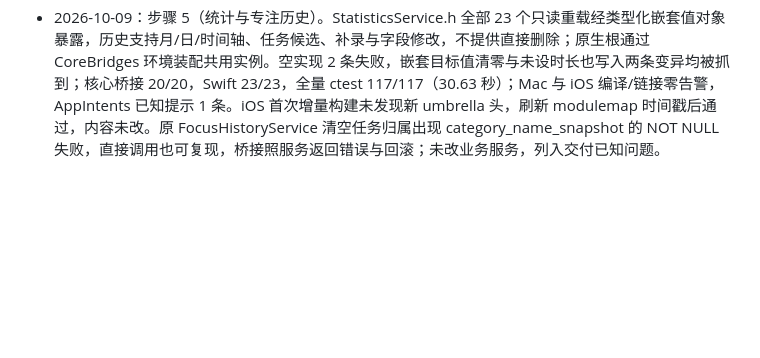
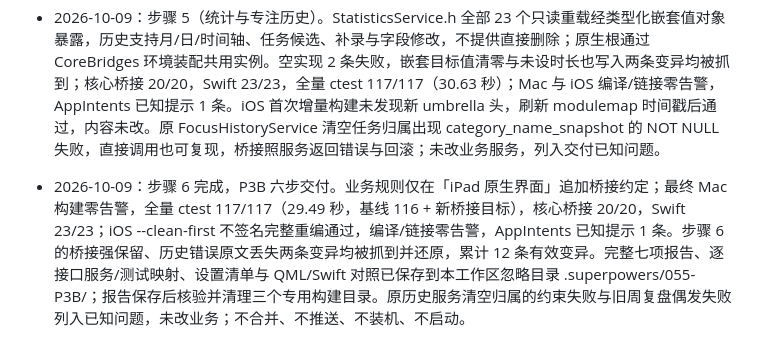
Before and after one commit to litoseason86-lab/-todeQt-c-, a Markdown page: plans/055-P3B-核心桥接层.md, the part around the change. Rendered like a GitHub page; blank space fills up the shorter version.

```diff
--- a/plans/055-P3B-核心桥接层.md
+++ b/plans/055-P3B-核心桥接层.md
@@ -262,3 +262,5 @@ Mac 上，今日任务、本周计划、仪表盘三页的「开始专注」「
 - 2026-10-09：恢复步骤 4。测试目标内替换 `QDateTime::currentDateTime()` 已证明可驱动真实逻辑日服务，不改服务接口与系统时间；撤回此前必须扩展服务接口的判断。科目、逻辑日、设置桥接及 Swift 三层完成；空实现 3 条失败；核心桥接 17/17，Swift 23/23，全量 ctest 117/117（59.42 秒）；Mac/iOS 编译与链接零告警，AppIntents 已知提示 1 条；冻结今日串、移除设置调用期失败收集两条变异均被抓到，还原通过。
 
 - 2026-10-09：步骤 5（统计与专注历史）。StatisticsService.h 全部 23 个只读重载经类型化嵌套值对象暴露，历史支持月/日/时间轴、任务候选、补录与字段修改，不提供直接删除；原生根通过 CoreBridges 环境装配共用实例。空实现 2 条失败，嵌套目标值清零与未设时长也写入两条变异均被抓到；核心桥接 20/20，Swift 23/23，全量 ctest 117/117（30.63 秒）；Mac 与 iOS 编译/链接零告警，AppIntents 已知提示 1 条。iOS 首次增量构建未发现新 umbrella 头，刷新 modulemap 时间戳后通过，内容未改。原 FocusHistoryService 清空任务归属出现 category_name_snapshot 的 NOT NULL 失败，直接调用也可复现，桥接照服务返回错误与回滚；未改业务服务，列入交付已知问题。
+
+- 2026-10-09：步骤 6 完成，P3B 六步交付。业务规则仅在「iPad 原生界面」追加桥接约定；最终 Mac 构建零告警，全量 ctest 117/117（29.49 秒，基线 116 + 新桥接目标），核心桥接 20/20，Swift 23/23；iOS --clean-first 不签名完整重编通过，编译/链接零告警，AppIntents 已知提示 1 条。步骤 6 的桥接强保留、历史错误原文丢失两条变异均被抓到并还原，累计 12 条有效变异。完整七项报告、逐接口服务/测试映射、设置清单与 QML/Swift 对照已保存到本工作区忽略目录 .superpowers/055-P3B/；报告保存后核验并清理三个专用构建目录。原历史服务清空归属的约束失败与旧周复盘偶发失败列入已知问题，未改业务；不合并、不推送、不装机、不启动。
```
Also changed, not shown: docs/业务规则.md (+16 -0 lines).
